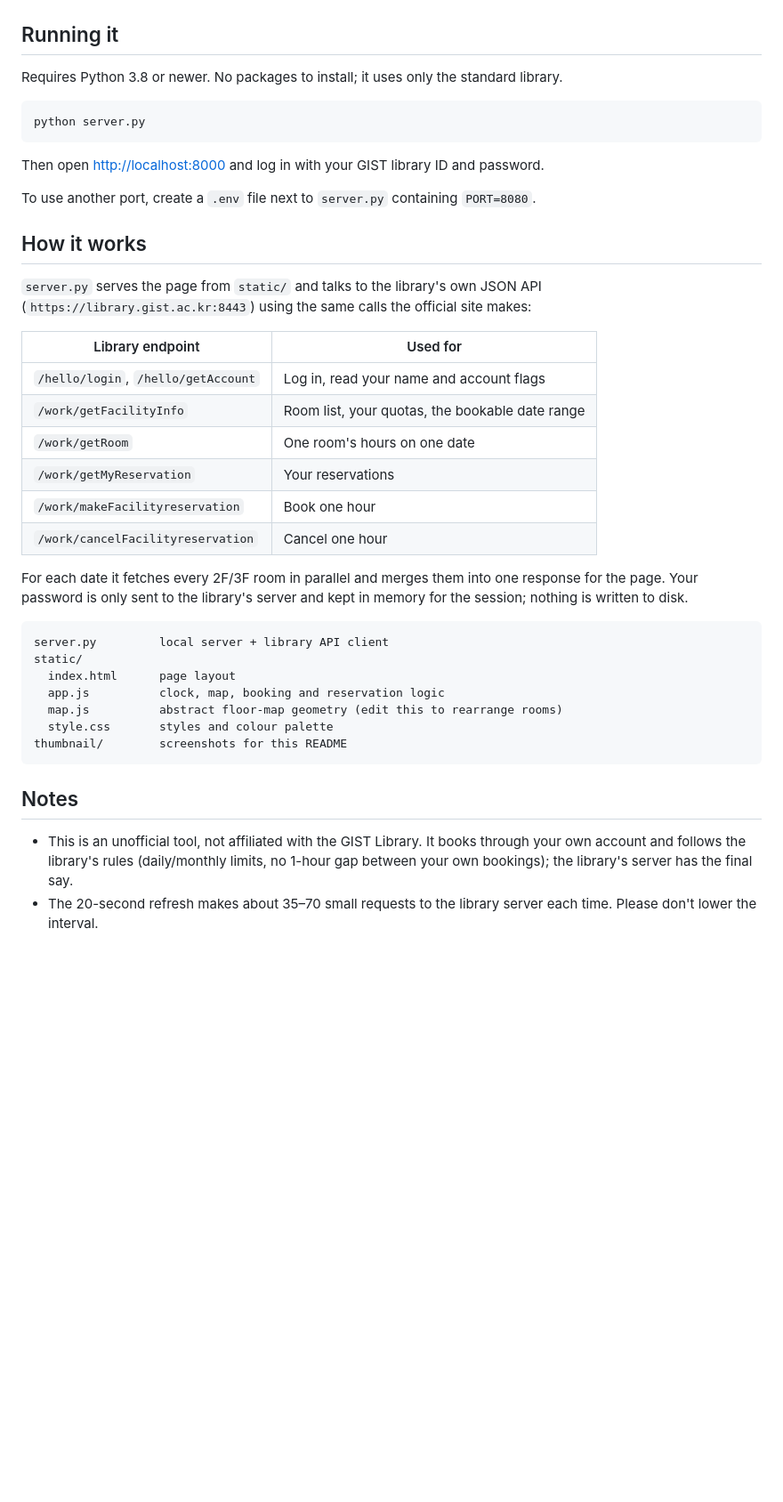
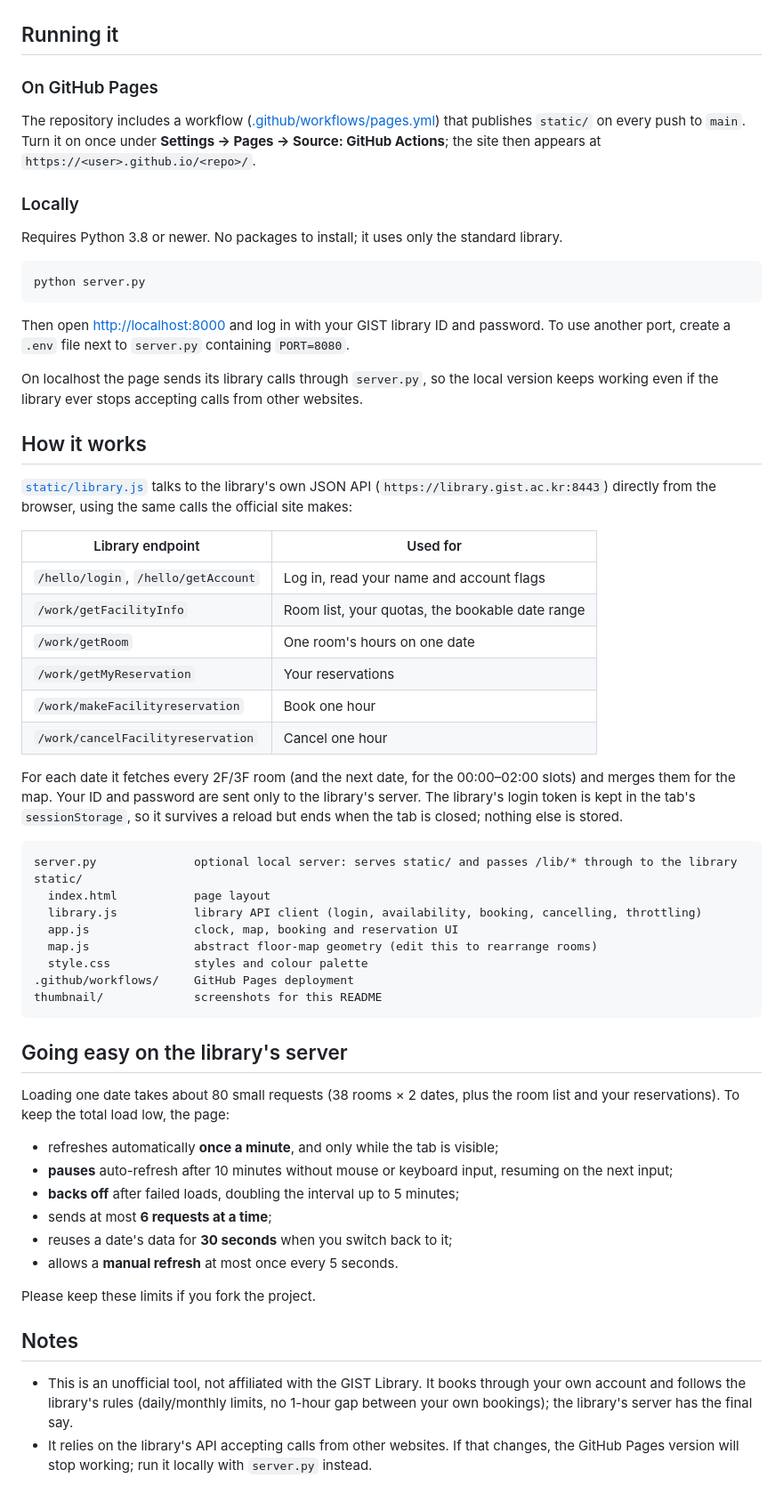
Before and after one commit to 2ood/library-room-reservation, a Markdown page: README.md, the part around one of its changes. Shown at 89% size. Rendered like a GitHub page; blank space fills up the shorter version.

Commit message:
docs: add CHANGELOG, update README for GitHub Pages hosting
Co-Authored-By: Claude Opus 5.5 <noreply@anthropic.com>

````diff
--- a/README.md
+++ b/README.md
@@ -27,6 +28,14 @@ The official page makes you pick one room from a dropdown and read its calendar,
 
 ## Running it
 
+### On GitHub Pages
+
+The repository includes a workflow ([.github/workflows/pages.yml](.github/workflows/pages.yml)) that publishes `static/`
+on every push to `main`. Turn it on once under **Settings → Pages → Source: GitHub Actions**; the site then appears at
+`https://<user>.github.io/<repo>/`.
+
+### Locally
+
 Requires Python 3.8 or newer. No packages to install; it uses only the standard library.
 
 ```sh
@@ -34,13 +43,15 @@ python server.py
 ```
 
 Then open <http://localhost:8000> and log in with your GIST library ID and password.
+To use another port, create a `.env` file next to `server.py` containing `PORT=8080`.
 
-To use another port, create a `.env` file next to `server.py` containing `PORT=8080`.
+On localhost the page sends its library calls through `server.py`, so the local version keeps working even if the library
+ever stops accepting calls from other websites.
 
 ## How it works
 
-`server.py` serves the page from `static/` and talks to the library's own JSON API (`https://library.gist.ac.kr:8443`)
-using the same calls the official site makes:
+[`static/library.js`](static/library.js) talks to the library's own JSON API (`https://library.gist.ac.kr:8443`)
+directly from the browser, using the same calls the official site makes:
 
 | Library endpoint | Used for |
 | --- | --- |
@@ -51,21 +62,39 @@ using the same calls the official site makes:
 | `/work/makeFacilityreservation` | Book one hour |
 | `/work/cancelFacilityreservation` | Cancel one hour |
 
-For each date it fetches every 2F/3F room in parallel and merges them into one response for the page.
-Your password is only sent to the library's server and kept in memory for the session; nothing is written to disk.
+For each date it fetches every 2F/3F room (and the next date, for the 00:00–02:00 slots) and merges them for the map.
+Your ID and password are sent only to the library's server. The library's login token is kept in the tab's
+`sessionStorage`, so it survives a reload but ends when the tab is closed; nothing else is stored.
 
 ```
-server.py         local server + library API client
+server.py              optional local server: serves static/ and passes /lib/* through to the library
 static/
-  index.html      page layout
-  app.js          clock, map, booking and reservation logic
-  map.js          abstract floor-map geometry (edit this to rearrange rooms)
-  style.css       styles and colour palette
-thumbnail/        screenshots for this README
+  index.html           page layout
+  library.js           library API client (login, availability, booking, cancelling, throttling)
+  app.js               clock, map, booking and reservation UI
+  map.js               abstract floor-map geometry (edit this to rearrange rooms)
+  style.css            styles and colour palette
+.github/workflows/     GitHub Pages deployment
+thumbnail/             screenshots for this README
 ```
+
+## Going easy on the library's server
+
+Loading one date takes about 80 small requests (38 rooms × 2 dates, plus the room list and your reservations).
+To keep the total load low, the page:
+
+- refreshes automatically **once a minute**, and only while the tab is visible;
+- **pauses** auto-refresh after 10 minutes without mouse or keyboard input, resuming on the next input;
+- **backs off** after failed loads, doubling the interval up to 5 minutes;
+- sends at most **6 requests at a time**;
+- reuses a date's data for **30 seconds** when you switch back to it;
+- allows a **manual refresh** at most once every 5 seconds.
+
+Please keep these limits if you fork the project.
 
 ## Notes
 
 - This is an unofficial tool, not affiliated with the GIST Library. It books through your own account and follows the
   library's rules (daily/monthly limits, no 1-hour gap between your own bookings); the library's server has the final say.
-- The 20-second refresh makes about 35–70 small requests to the library server each time. Please don't lower the interval.
+- It relies on the library's API accepting calls from other websites. If that changes, the GitHub Pages version will
+  stop working; run it locally with `server.py` instead.
````
Also changed, not shown: other parts of README.md (+2 -1 lines), CHANGELOG.md (added, +47 -0 lines).
